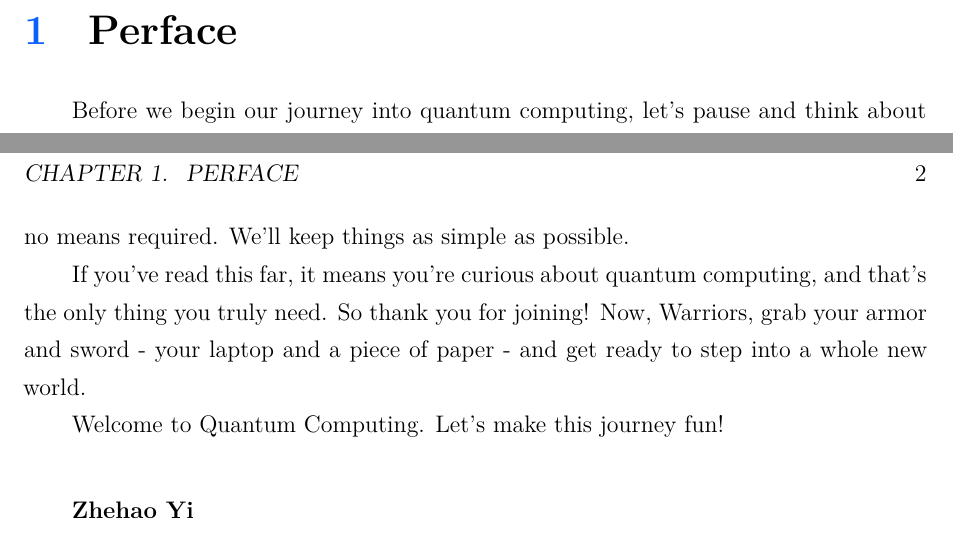
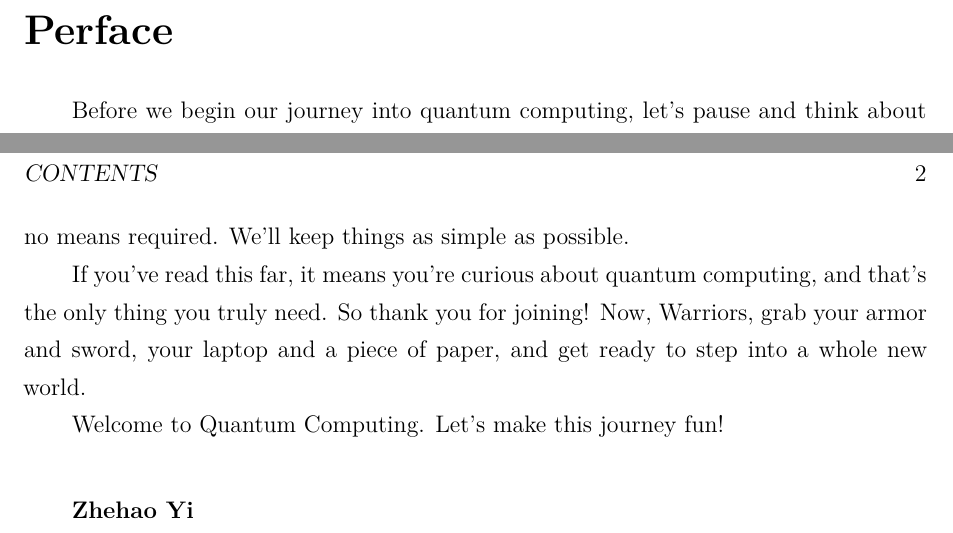
Before and after one commit to zhehaoyi/Quantum101-A-Beginner-s-Journey-into-Quantum-Computing, a LaTeX book (Desktop/QuantumComputing/QuantumComputing.tex): two parts of pages 3 and 4 of 7, joined at a grey line, cut so that both start at the same text. Compiled offline with XeLaTeX.

Commit message:
Initial commit

```diff
--- a/Desktop/QuantumComputing/QuantumComputing.tex
+++ b/Desktop/QuantumComputing/QuantumComputing.tex
@@ -121,7 +121,7 @@
 \tableofcontents
 \mainmatter
 
-\chapter{Perface}
+\chapter*{Perface}
 Before we begin our journey into quantum computing, let's pause and think about two simple questions: What is quantum? and What is computing?
 
 At first, these questions may sound easy, you might even feel you already know the answers. But don't be in a hurry! The most important things you'll need at the start are curiosity and creativity. Once you allow yourself to imagine, the quantum world becomes less intimidating, and real understanding begins to grow, not just the kind of knowledge you memorize for a test.
@@ -144,7 +144,7 @@ The references for this document are as follows:
 
 To be honest, don't be scared by the name ``quantum computing." It's not as difficult as it sounds! You might be thinking: ``But I don't have a background in quantum mechanics or advanced mathematics.” Don't worry! All you really need is some basic linear algebra. If you do know a bit of quantum mechanics, that's fantastic, but it's by no means required. We'll keep things as simple as possible.
 
-If you've read this far, it means you're curious about quantum computing, and that's the only thing you truly need. So thank you for joining! Now, Warriors, grab your armor and sword - your laptop and a piece of paper - and get ready to step into a whole new world.
+If you've read this far, it means you're curious about quantum computing, and that's the only thing you truly need. So thank you for joining! Now, Warriors, grab your armor and sword, your laptop and a piece of paper, and get ready to step into a whole new world.
 
 Welcome to Quantum Computing. Let's make this journey fun!
 
```
Also changed, not shown: Desktop/QuantumComputing/QuantumComputing.pdf.
